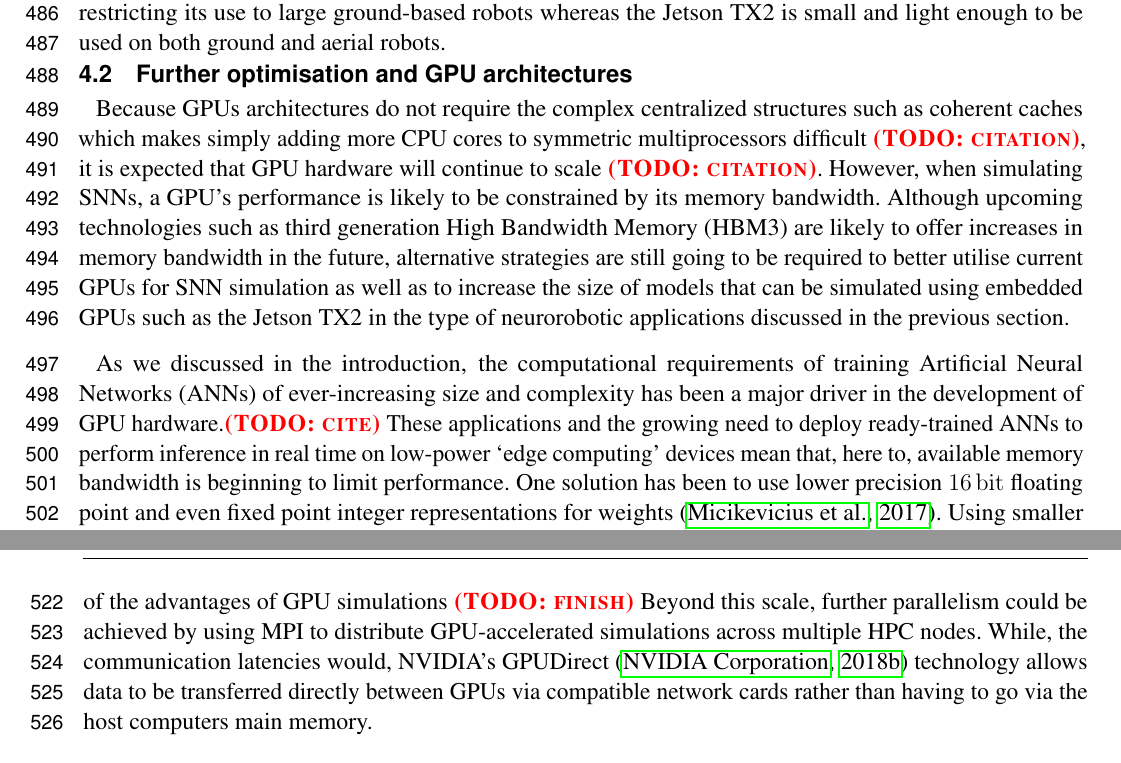
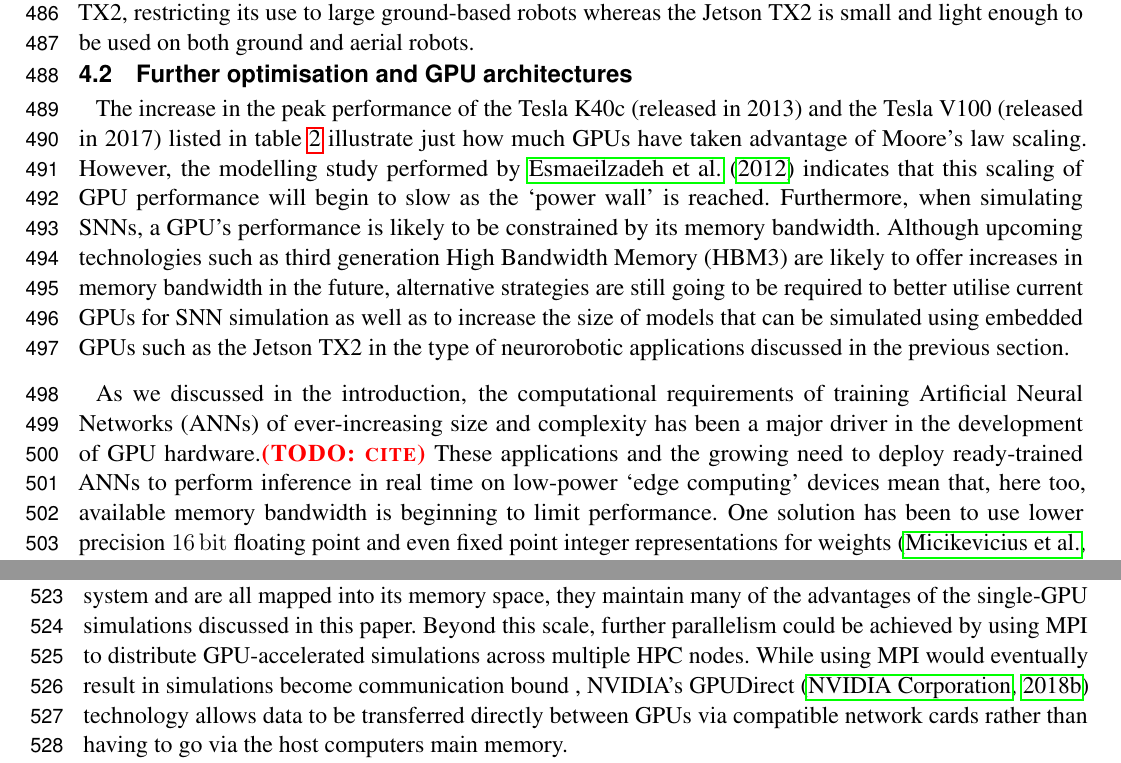
Before and after one commit to BrainsOnBoard/frontiers_genn_paper, a LaTeX document (frontiers_genn.tex): two parts of pages 17 and 18 of 23, joined at a grey line, cut so that both start at the same text. Compiled offline with pdfLaTeX.

Commit message:
Optimistically slightly better opening sentances about GPU architecture scaling

```diff
--- a/frontiers_genn.tex
+++ b/frontiers_genn.tex
@@ -568,15 +568,16 @@ For example, \citet{Kreiser2018} developed a path integration model on the Dynap
 While both the Dynapse and TrueNorth systems have a negligible power consumption, the NS1e development board draws between \SIrange{2}{3}{\watt}~\citep{Sawada2016} and the Parallela \SI{5}{\watt}, somewhat out-weighing their theoretical advantages over embedded GPUs such as the Jetson TX2 which only draws a maximum of \SI{15}{\watt}.
 
 Because SpiNNaker is built from programmable ARM cores, these can be repurposed for interfacing with robot hardware directly, for example using the interface board developed by \citet{Denk2013} which supports a variety of robots developed at the Technical University of Munich.
-However, the 48 chip SpiNNaker board used on the robot developed by \citeauthor{Conradt2015} is around $10\times$ larger than a Jetson TX2, restricting its use to large ground-based robots whereas the Jetson TX2 is small and light enough to be used on both ground and aerial robots.
+However, the 48 chip SpiNNaker board used on the robot developed by \citet{Conradt2015} is around $10\times$ larger than a Jetson TX2, restricting its use to large ground-based robots whereas the Jetson TX2 is small and light enough to be used on both ground and aerial robots.
 
 \subsection{Further optimisation and GPU architectures}
-Because GPUs architectures do not require the complex centralized structures such as coherent caches which makes simply adding more CPU cores to symmetric multiprocessors difficult~\todo{citation}, it is expected that GPU hardware will continue to scale~\todo{citation}.
-However, when simulating SNNs, a GPU's performance is likely to be constrained by its memory bandwidth.
+The increase in the peak performance of the Tesla K40c (released in 2013) and the Tesla V100 (released in 2017) listed in table~\ref{tab:gpu_devices} illustrate just how much GPUs have taken advantage of Moore's law scaling.
+However, the modelling study performed by \citet{Esmaeilzadeh2012} indicates that this scaling of GPU performance will begin to slow as the `power wall' is reached.
+Furthermore, when simulating SNNs, a GPU's performance is likely to be constrained by its memory bandwidth.
 Although upcoming technologies such as third generation High Bandwidth Memory~(HBM3) are likely to offer increases in memory bandwidth in the future, alternative strategies are still going to be required to better utilise current GPUs for SNN simulation as well as to increase the size of models that can be simulated using embedded GPUs such as the Jetson TX2 in the type of neurorobotic applications discussed in the previous section.
 
 As we discussed in the introduction, the computational requirements of training Artificial Neural Networks~(ANNs) of ever-increasing size and complexity has been a major driver in the development of GPU hardware.\todo{cite}
-These applications and the growing need to deploy ready-trained ANNs to perform inference in real time on low-power `edge computing' devices mean that, here to, available memory bandwidth is beginning to limit performance.
+These applications and the growing need to deploy ready-trained ANNs to perform inference in real time on low-power `edge computing' devices mean that, here too, available memory bandwidth is beginning to limit performance.
 One solution has been to use lower precision \SI{16}{\bit} floating point and even fixed point integer representations for weights~\citep{Micikevicius2017}.
 Using smaller data types not only saves memory and memory bandwidth but, on some newer GPU hardware including the Jetson TX2, each CUDA thread can perform four \SI{8}{\bit} or two \SI{16}{\bit} operations simultaneously -- significantly increasing peak performance.
 While lower precision types are unlikely to provide enough numerical stability for storing neuron state variables, as discussed by \citet{VanAlbada2018}, the \SI{16}{\bit} fixed-point synaptic weights used by SpiNNaker provide sufficient accuracy for the microcircuit model described in section~\ref{sec:method/microcircuit}.
@@ -587,9 +588,9 @@ However, using supercomputer systems, models with up to a billion neurons can no
 For example, \citet{Schmidt2015} developed a model of the Macaque visual cortex consisting of 32 cortical areas, each modelled as a customised version of the model described in section~\ref{sec:method/microcircuit}.
 Even if such a model were implemented using half-precision floating point weights, a single GPU would not have enough memory to simulate such a model.
 However, systems such as the NVIDIA DGX-2~\citep{NVIDIACorporation2018b} are now available which contain several Tesla V100 GPUs, connected through a crossbar with a \SI{900}{\giga\byte\per\second} bisection bandwidth.
-While GeNN does not currently target such multi-GPU systems, because all of their GPUs are connected to a single host system, many of the advantages of GPU simulations \todo{finish}
+While GeNN does not currently target such multi-GPU systems, because all of their GPUs are connected to a single host system and are all mapped into its memory space, they maintain many of the advantages of the single-GPU simulations discussed in this paper.
 Beyond this scale, further parallelism could be achieved by using MPI to distribute GPU-accelerated simulations across multiple HPC nodes.
-While, the communication latencies would, NVIDIA's GPUDirect~\citep{NVIDIACorporation2018c} technology allows data to be transferred directly between GPUs via compatible network cards rather than having to go via the host computers main memory.
+While using MPI would eventually result in simulations become communication bound , NVIDIA's GPUDirect~\citep{NVIDIACorporation2018c} technology allows data to be transferred directly between GPUs via compatible network cards rather than having to go via the host computers main memory.
 
 \subsection{Interactive simulation}
 As discussed in the introduction, one of the major uses of SNN simulations in computational neuroscience is for characterising and exploring the subset of model's parameter space left under-constrained by experimental data.
```
Also changed, not shown: frontiers_genn.bib (+13 -0 lines), frontiers_genn.tex (2 more changed lines).
